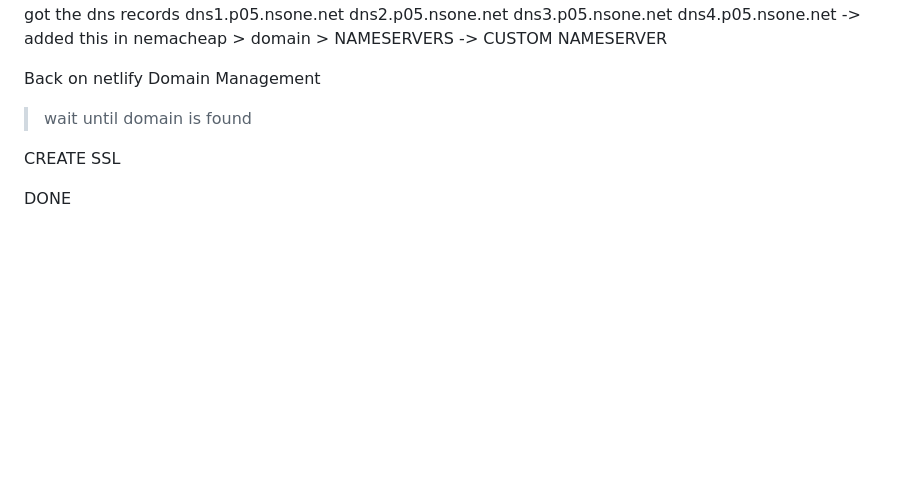
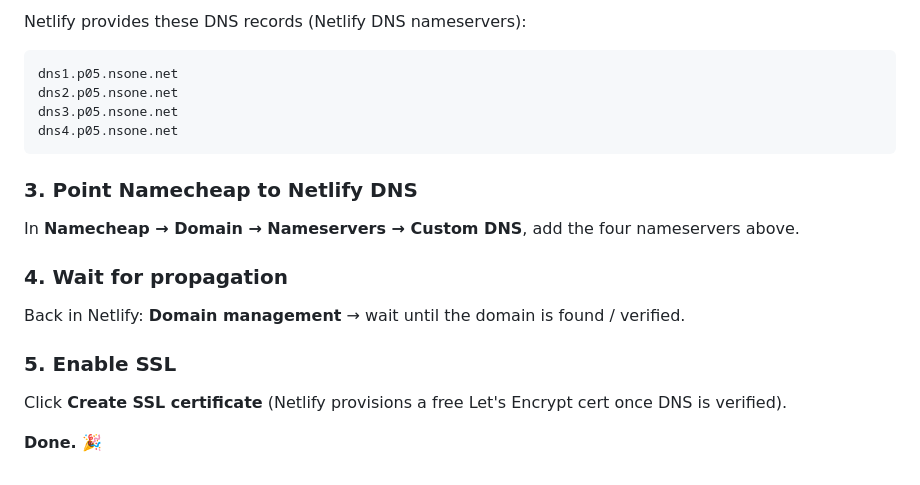
Before and after one commit to igiteam/macosxjs, a Markdown page: README.md, the part around one of its changes. Drawn GitHub-style; blank space fills up the shorter version.

````diff
--- a/README.md
+++ b/README.md
@@ -114,14 +166,22 @@ After I uploaded web to project>domain>add new domain> got the dns records
+Netlify provides these DNS records (Netlify DNS nameservers):
+
+```
 dns1.p05.nsone.net
 dns2.p05.nsone.net
 dns3.p05.nsone.net
 dns4.p05.nsone.net
--> added this in nemacheap > domain > NAMESERVERS -> CUSTOM NAMESERVER
+```
 
-Back on netlify
-Domain Management
+### 3. Point Namecheap to Netlify DNS
 
-> wait until domain is found
+In **Namecheap → Domain → Nameservers → Custom DNS**, add the four nameservers above.
 
-CREATE SSL
+### 4. Wait for propagation
 
-DONE
+Back in Netlify: **Domain management** → wait until the domain is found / verified.
+
+### 5. Enable SSL
+
+Click **Create SSL certificate** (Netlify provisions a free Let's Encrypt cert once DNS is verified).
+
+**Done.** 🎉
````
Also changed, not shown: other parts of README.md (+118 -66 lines).
